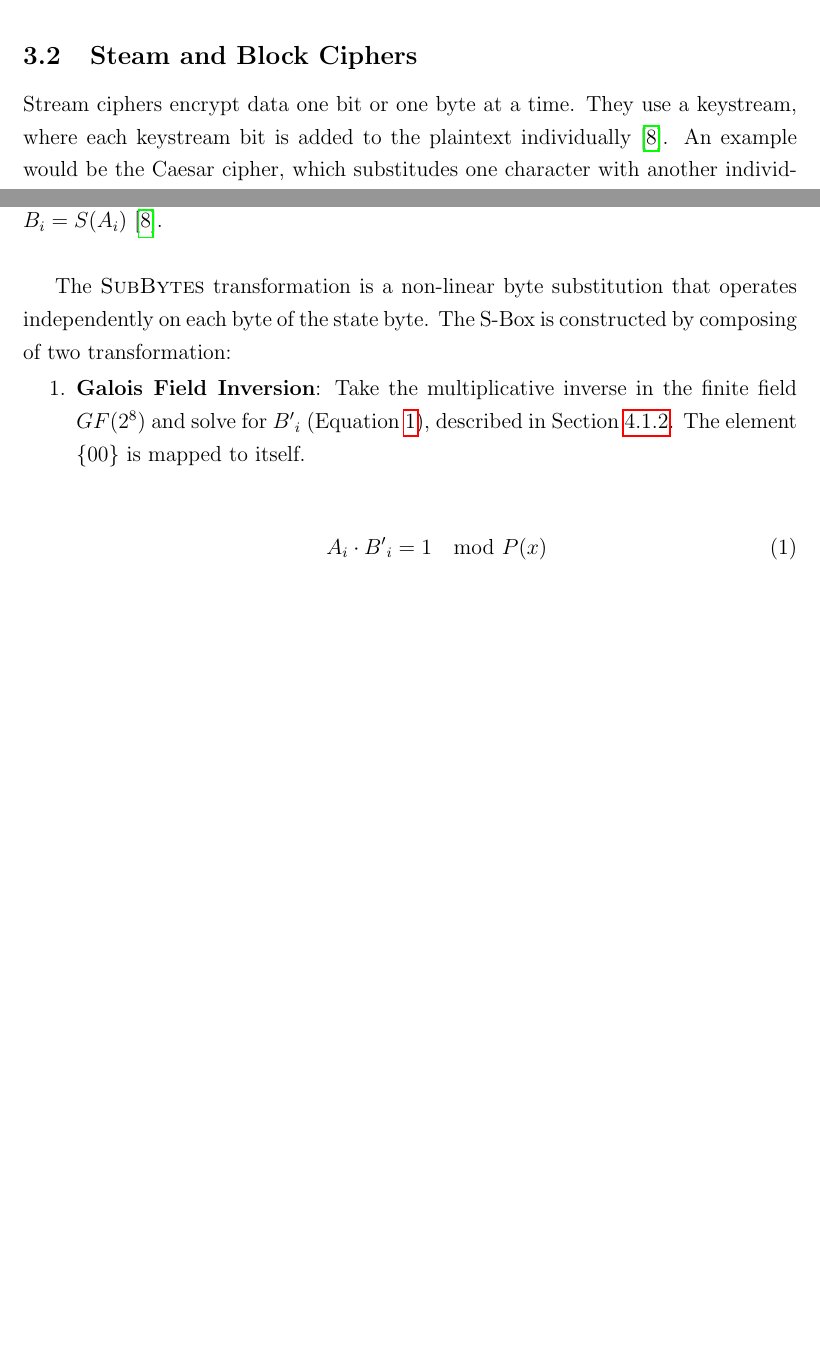
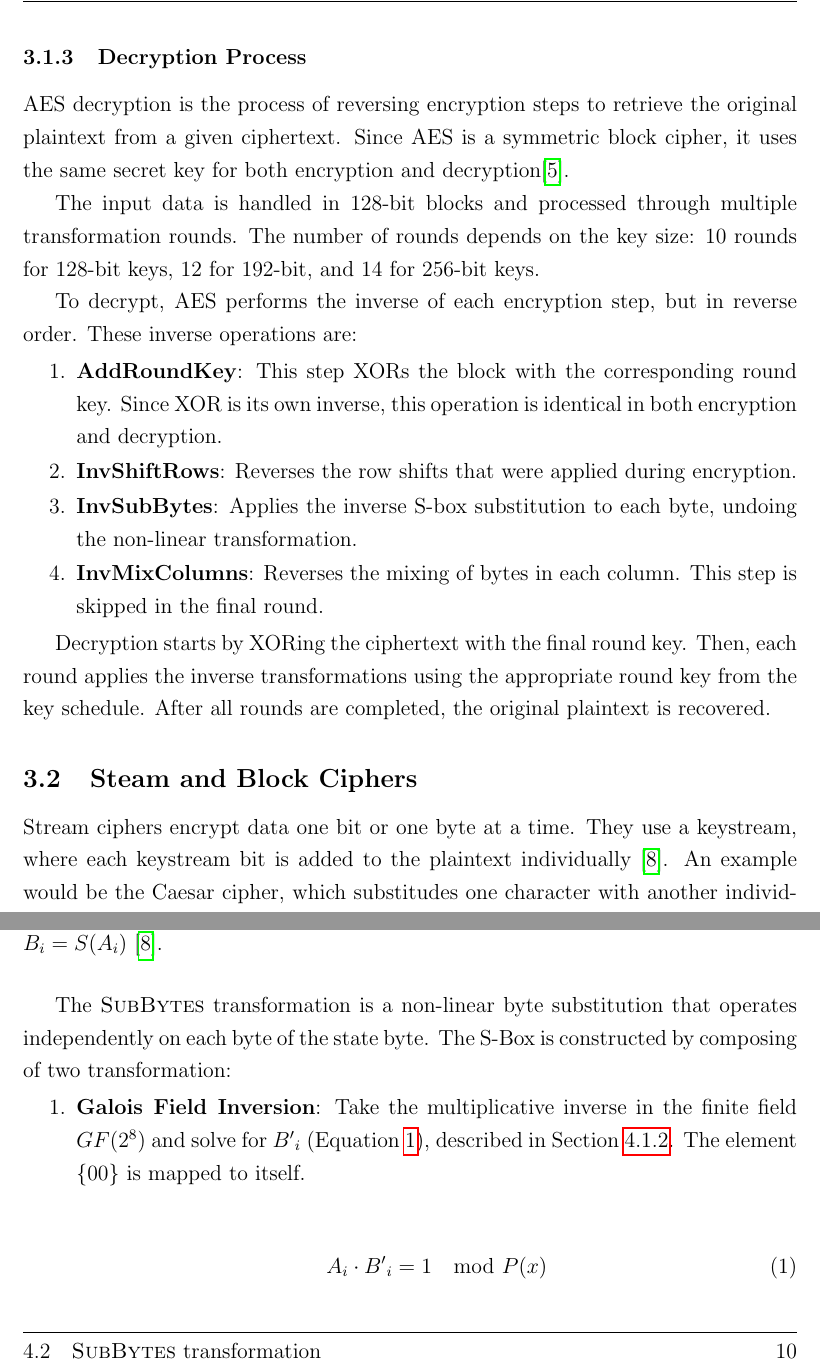
Before and after one commit to jdai01/cryptology-aes, a LaTeX thesis (report.tex, which reads 3_How/encryption-description.tex): two parts of pages 12 and 17 of 36 before the commit and two parts of pages 12 and 17 of 37 after it, joined at a grey line, cut at the place of the change, the shorter picture padded with empty space. Compiled offline with pdfLaTeX.

Commit message:
decryption

```diff
--- a/3_How/encryption-description.tex
+++ b/3_How/encryption-description.tex
@@ -25,3 +25,21 @@ The public key is known to everyone while the private key is only used by the re
 
 Asymmetric encryption provides more security as compared to symmetric key encryption.
 However, in case of encryption speed, symmetric encryption is on the lead \cite{Bhanot_2015}.
+
+\subsubsection{Decryption Process}
+\label{sec:decryption}
+
+AES decryption is the process of reversing encryption steps to retrieve the original plaintext from a given ciphertext. Since AES is a symmetric block cipher, it uses the same secret key for both encryption and decryption\cite{NIST_AES}.
+
+The input data is handled in 128-bit blocks and processed through multiple transformation rounds. The number of rounds depends on the key size: 10 rounds for 128-bit keys, 12 for 192-bit, and 14 for 256-bit keys.
+
+To decrypt, AES performs the inverse of each encryption step, but in reverse order. These inverse operations are:
+
+\begin{enumerate}
+    \item \textbf{AddRoundKey}: This step XORs the block with the corresponding round key. Since XOR is its own inverse, this operation is identical in both encryption and decryption.
+    \item \textbf{InvShiftRows}: Reverses the row shifts that were applied during encryption.
+    \item \textbf{InvSubBytes}: Applies the inverse S-box substitution to each byte, undoing the non-linear transformation.
+    \item \textbf{InvMixColumns}: Reverses the mixing of bytes in each column. This step is skipped in the final round.
+\end{enumerate}
+
+Decryption starts by XORing the ciphertext with the final round key. Then, each round applies the inverse transformations using the appropriate round key from the key schedule. After all rounds are completed, the original plaintext is recovered.
```
